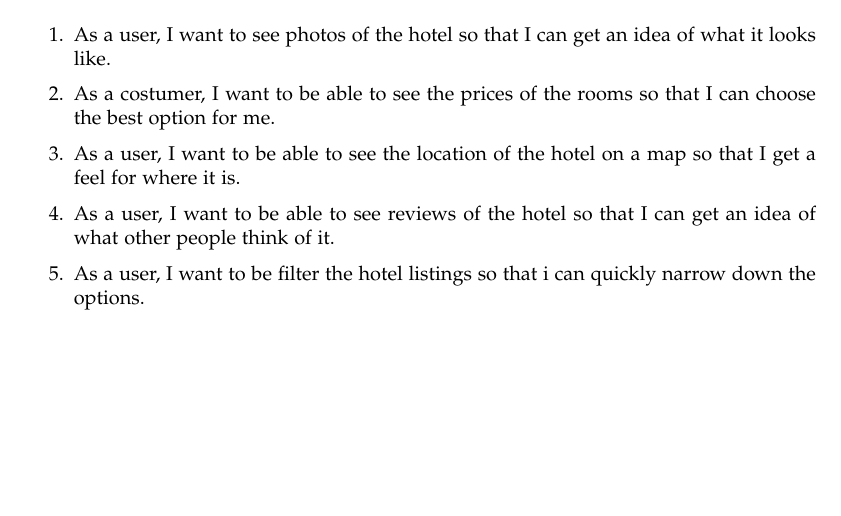
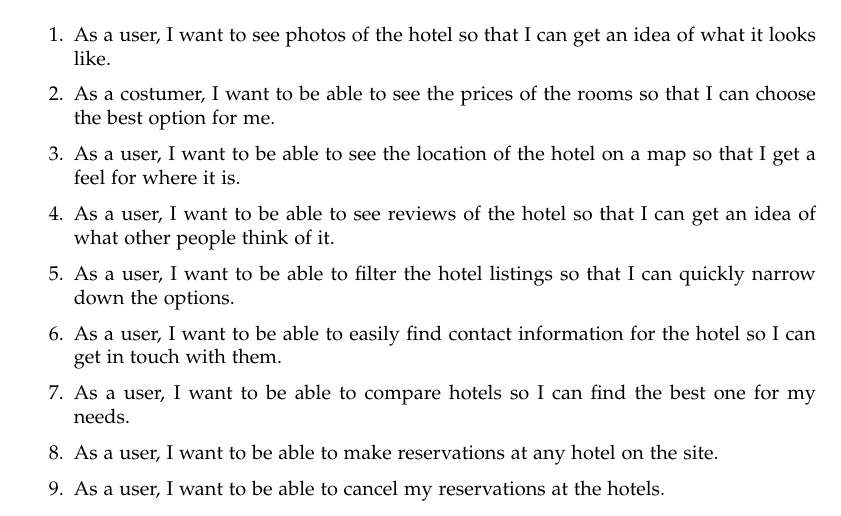
Before and after one commit to KczBen/hbv-401-3h, a LaTeX document (UserStories.tex): part of the page, cut so that both start at the same text, the shorter picture padded with empty space. Compiled offline with pdfLaTeX.

Commit message:
More user stories

```diff
--- a/UserStories.tex
+++ b/UserStories.tex
@@ -107,7 +107,12 @@
     \item As a costumer, I want to be able to see the prices of the rooms so that I can choose the best option for me.
     \item As a user, I want to be able to see the location of the hotel on a map so that I get a feel for where it is.
     \item As a user, I want to be able to see reviews of the hotel so that I can get an idea of what other people think of it.
-    \item As a user, I want to be filter the hotel listings so that i can quickly narrow down the options.
+    \item As a user, I want to be able to filter the hotel listings so that I can quickly narrow down the options.
+    \item As a user, I want to be able to easily find contact information for the hotel so I can get in touch with them.
+    \item As a user, I want to be able to compare hotels so I can find the best one for my needs.
+    \item As a user, I want to be able to make reservations at any hotel on the site. % how to justify these? duh? you're here to book a hotel? %
+    \item As a user, I want to be able to cancel my reservations at the hotels. % same as above %
+    % should probably get some dev perspectives from the T team, if they have any specific requests %
 \end{enumerate}
 
 
```
